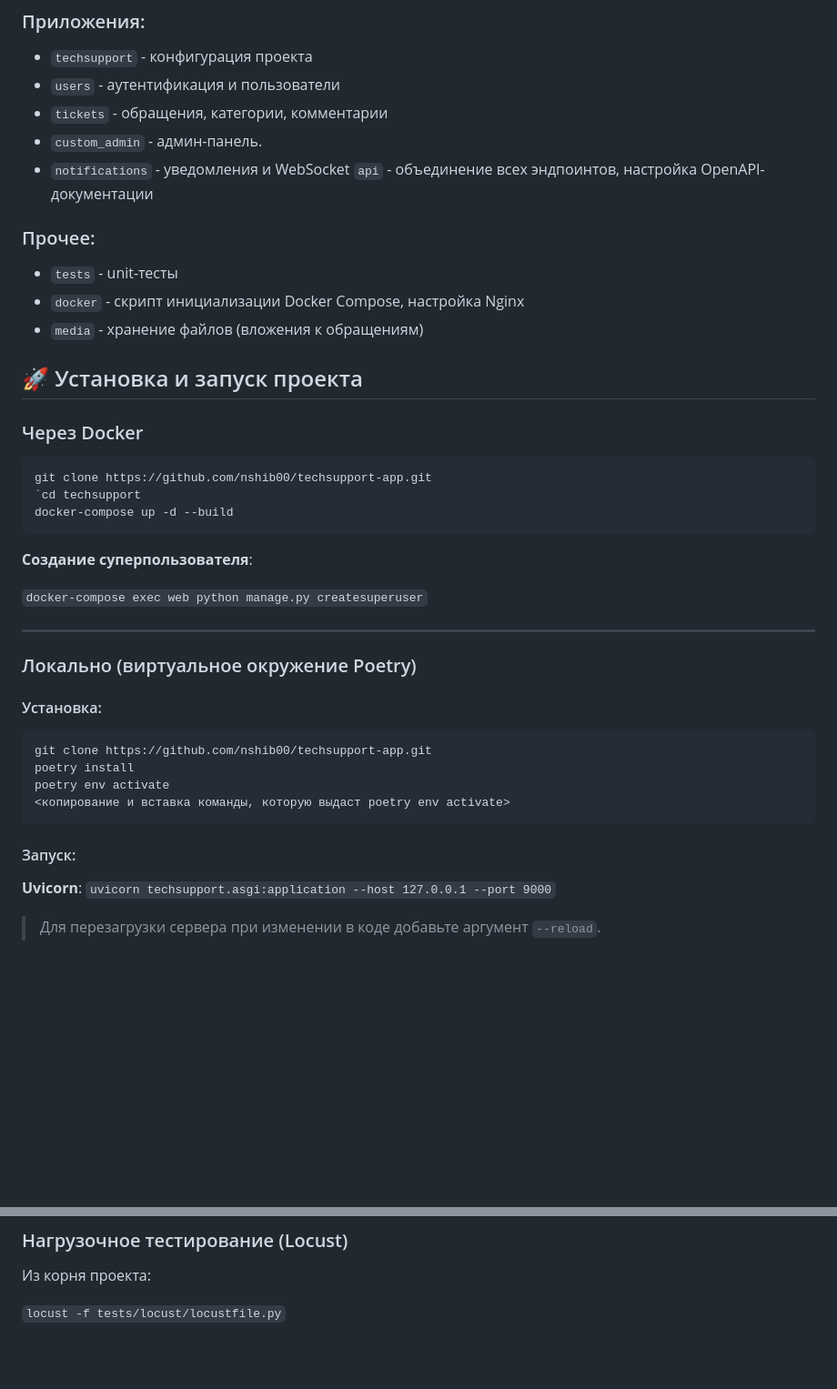
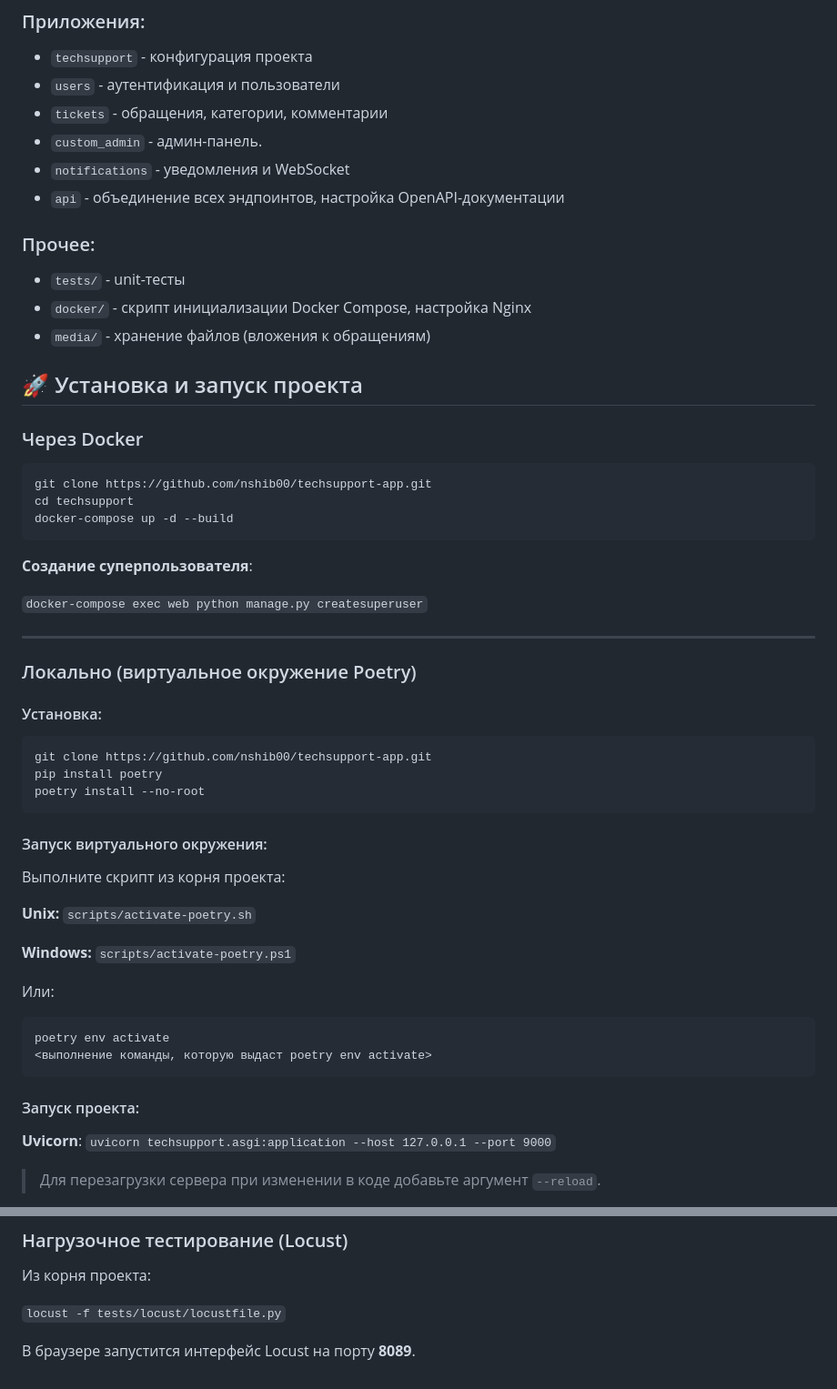
Before and after one commit to nshib00/techsupport-app, a Markdown page: README.md, 2 parts joined by grey strips. Shown: that part at 91% size. Drawn GitHub-style; blank space fills up the shorter version.

````diff
--- a/README.md
+++ b/README.md
@@ -117,12 +124,12 @@ API системы обращения в техническую поддержк
 - `tickets` - обращения, категории, комментарии
 - `custom_admin` - админ-панель.
 - `notifications` - уведомления и WebSocket
-`api` - объединение всех эндпоинтов, настройка OpenAPI-документации
+- `api` - объединение всех эндпоинтов, настройка OpenAPI-документации
 
 ### Прочее:
-- `tests` - unit-тесты
-- `docker` - скрипт инициализации Docker Compose, настройка Nginx
-- `media` - хранение файлов (вложения к обращениям)
+- `tests/` - unit-тесты
+- `docker/` - скрипт инициализации Docker Compose, настройка Nginx
+- `media/` - хранение файлов (вложения к обращениям)
 
 <a name="setup"></a>
 ## 🚀 Установка и запуск проекта
@@ -131,7 +138,7 @@ API системы обращения в техническую поддержк
 
 ```
 git clone https://github.com/nshib00/techsupport-app.git
-`cd techsupport
+cd techsupport
 docker-compose up -d --build
 ```
 
@@ -146,12 +153,27 @@ docker-compose up -d --build
 #### Установка:
 ```
 git clone https://github.com/nshib00/techsupport-app.git
-poetry install
-poetry env activate
-<копирование и вставка команды, которую выдаст poetry env activate>
+pip install poetry
+poetry install --no-root
 ```
 
-#### Запуск:
+#### Запуск виртуального окружения:
+
+Выполните скрипт из корня проекта:
+
+**Unix:**
+`scripts/activate-poetry.sh`
+
+**Windows:** `scripts/activate-poetry.ps1`
+
+Или:
+
+```
+poetry env activate
+<выполнение команды, которую выдаст poetry env activate>
+```
+
+#### Запуск проекта:
 
 **Uvicorn**:
 `uvicorn techsupport.asgi:application --host 127.0.0.1 --port 9000`
@@ -190,3 +212,5 @@ Windows:
 Из корня проекта:
 
 `locust -f tests/locust/locustfile.py`
+
+В браузере запустится интерфейс Locust на порту **8089**.
````
Also changed, not shown: other parts of README.md (+14 -7 lines).
